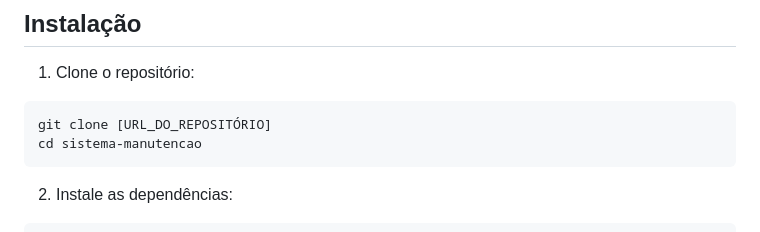
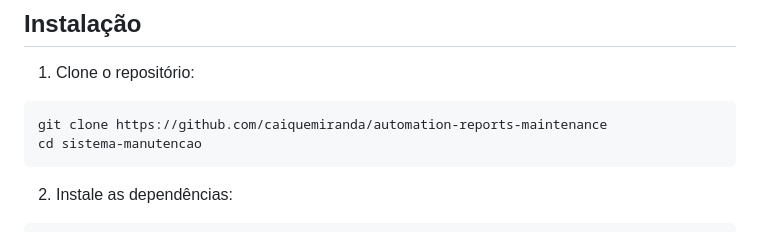
Before and after one commit to caiquemiranda/automation-reports-maintenance, a Markdown page: SAAS/sistema-manutencao/README.md, the part around the change. Drawn GitHub-style.

Commit message:
Atualiza o comando de clonagem no README.md do sistema de manutenção para o repositório correto.

````diff
--- a/SAAS/sistema-manutencao/README.md
+++ b/SAAS/sistema-manutencao/README.md
@@ -29,7 +29,7 @@ Um sistema completo para gerenciamento de ordens de serviço de manutenção ind
 1. Clone o repositório:
 
 ```bash
-git clone [URL_DO_REPOSITÓRIO]
+git clone https://github.com/caiquemiranda/automation-reports-maintenance
 cd sistema-manutencao
 ```
 
````
